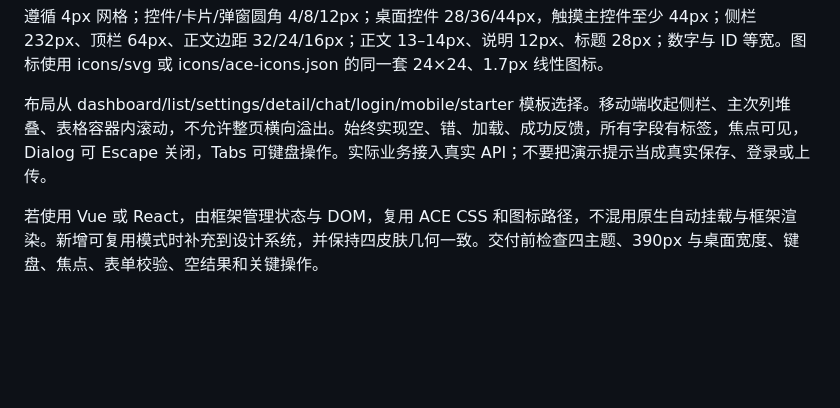
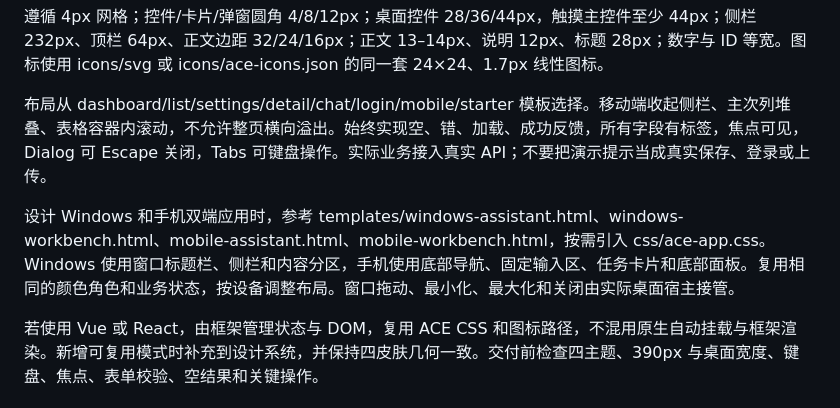
Before and after one commit to pcmee123/ace_ui, a Markdown page: AI_PROMPT.md, the part around the change. Drawn GitHub-style; blank space fills up the shorter version.

```diff
--- a/AI_PROMPT.md
+++ b/AI_PROMPT.md
@@ -14,4 +14,6 @@
 
 布局从 dashboard/list/settings/detail/chat/login/mobile/starter 模板选择。移动端收起侧栏、主次列堆叠、表格容器内滚动，不允许整页横向溢出。始终实现空、错、加载、成功反馈，所有字段有标签，焦点可见，Dialog 可 Escape 关闭，Tabs 可键盘操作。实际业务接入真实 API；不要把演示提示当成真实保存、登录或上传。
 
+设计 Windows 和手机双端应用时，参考 templates/windows-assistant.html、windows-workbench.html、mobile-assistant.html、mobile-workbench.html，按需引入 css/ace-app.css。Windows 使用窗口标题栏、侧栏和内容分区，手机使用底部导航、固定输入区、任务卡片和底部面板。复用相同的颜色角色和业务状态，按设备调整布局。窗口拖动、最小化、最大化和关闭由实际桌面宿主接管。
+
 若使用 Vue 或 React，由框架管理状态与 DOM，复用 ACE CSS 和图标路径，不混用原生自动挂载与框架渲染。新增可复用模式时补充到设计系统，并保持四皮肤几何一致。交付前检查四主题、390px 与桌面宽度、键盘、焦点、表单校验、空结果和关键操作。
```
Also changed, not shown: README.md (+13 -3 lines), docs/双端APP模板.md (added, +29 -0 lines), docs/组件规范.md (+4 -0 lines), docs/screenshots/mobile-assistant.png (added), docs/screenshots/mobile-workbench.png (added), docs/screenshots/windows-assistant.png (added), docs/screenshots/windows-workbench.png (added), 12 other files.
